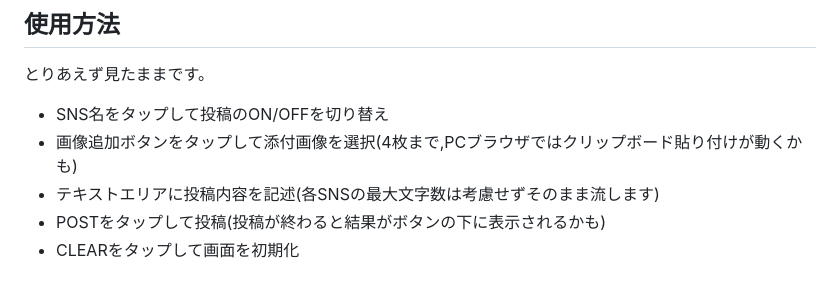
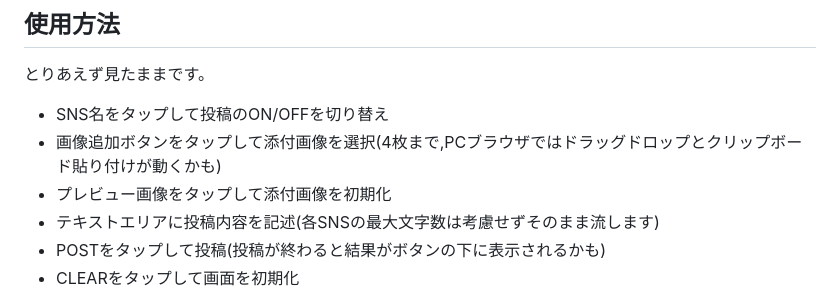
Before and after one commit to Yogorouza/Shanari, a Markdown page: README.md, the part around the change. GitHub-like rendering.

```diff
--- a/README.md
+++ b/README.md
@@ -90,7 +90,8 @@ gunicorn --workers 5 --bind 0.0.0.0:443 shanari.webapp:app --certfile fullchain.
 ## 使用方法
 とりあえず見たままです。
 - SNS名をタップして投稿のON/OFFを切り替え
-- 画像追加ボタンをタップして添付画像を選択(4枚まで,PCブラウザではクリップボード貼り付けが動くかも)
+- 画像追加ボタンをタップして添付画像を選択(4枚まで,PCブラウザではドラッグドロップとクリップボード貼り付けが動くかも)
+- プレビュー画像をタップして添付画像を初期化
 - テキストエリアに投稿内容を記述(各SNSの最大文字数は考慮せずそのまま流します)
 - POSTをタップして投稿(投稿が終わると結果がボタンの下に表示されるかも)
 - CLEARをタップして画面を初期化
```
